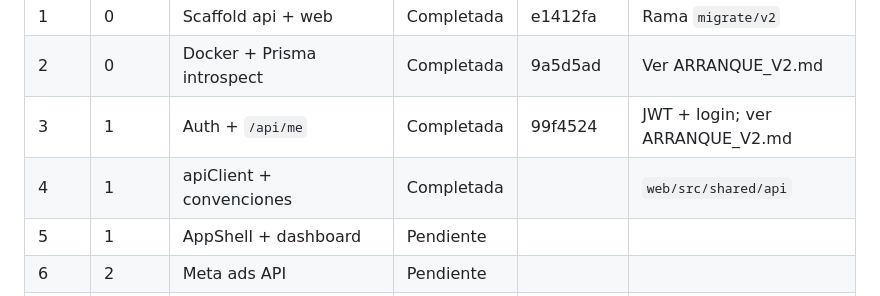
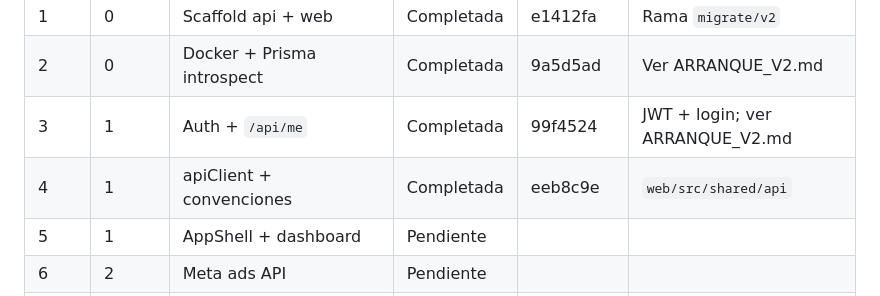
Before and after one commit to luisoscorima/mali-whatsapp, a Markdown page: MIGRACION_REACT.md, the part around the change. GitHub-like rendering.

Commit message:
docs: anotar commit eeb8c9e en seguimiento semana 4

```diff
--- a/MIGRACION_REACT.md
+++ b/MIGRACION_REACT.md
@@ -301,7 +301,7 @@ _Actualizar al cierre de cada semana._
 | 1 | 0 | Scaffold api + web | Completada | e1412fa | Rama `migrate/v2` |
 | 2 | 0 | Docker + Prisma introspect | Completada | 9a5d5ad | Ver ARRANQUE_V2.md |
 | 3 | 1 | Auth + `/api/me` | Completada | 99f4524 | JWT + login; ver ARRANQUE_V2.md |
-| 4 | 1 | apiClient + convenciones | Completada | | `web/src/shared/api` |
+| 4 | 1 | apiClient + convenciones | Completada | eeb8c9e | `web/src/shared/api` |
 | 5 | 1 | AppShell + dashboard | Pendiente | | |
 | 6 | 2 | Meta ads API | Pendiente | | |
 | 7 | 2 | Meta ads UI + cutover | Pendiente | | |
```
